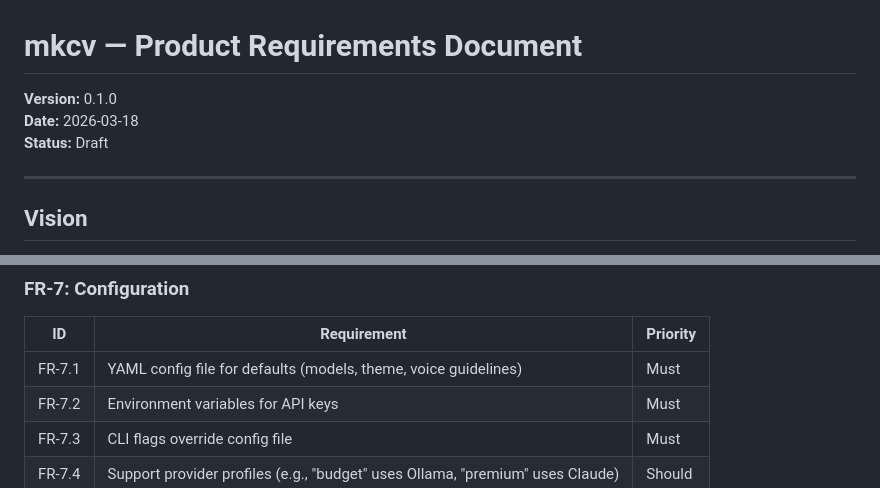
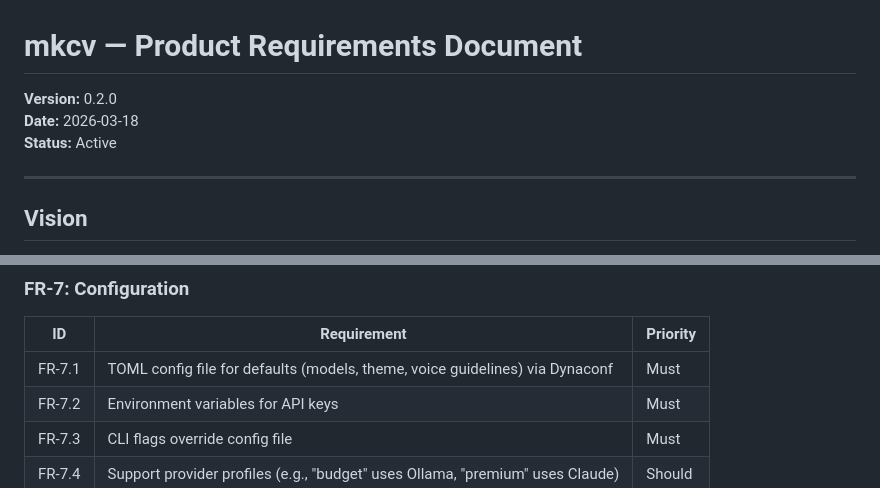
Before and after one commit to bkuberek/mkcv, a Markdown page: docs/product/PRD.md, 2 parts joined by grey strips. GitHub-like rendering.

```diff
--- a/docs/product/PRD.md
+++ b/docs/product/PRD.md
@@ -1,8 +1,8 @@
 # mkcv — Product Requirements Document
 
-**Version:** 0.1.0<br>
+**Version:** 0.2.0<br>
 **Date:** 2026-03-18<br>
-**Status:** Draft<br>
+**Status:** Active<br>
 
 ---
 
@@ -111,7 +111,7 @@ Creating a tailored resume for each job application is time-consuming and error-
 
 | ID | Requirement | Priority |
 |----|------------|----------|
-| FR-7.1 | YAML config file for defaults (models, theme, voice guidelines) | Must |
+| FR-7.1 | TOML config file for defaults (models, theme, voice guidelines) via Dynaconf | Must |
 | FR-7.2 | Environment variables for API keys | Must |
 | FR-7.3 | CLI flags override config file | Must |
 | FR-7.4 | Support provider profiles (e.g., "budget" uses Ollama, "premium" uses Claude) | Should |
```
Also changed, not shown: docs/product/roadmap.md (+39 -31 lines).
